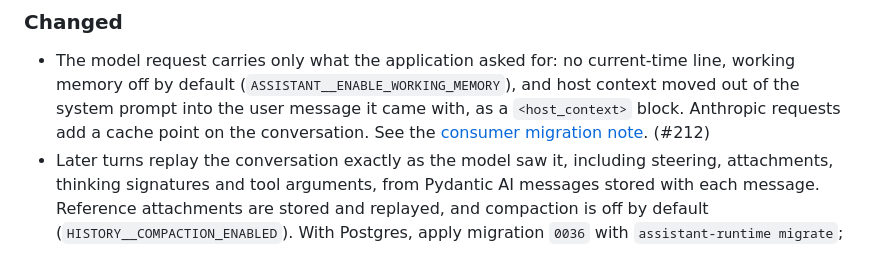
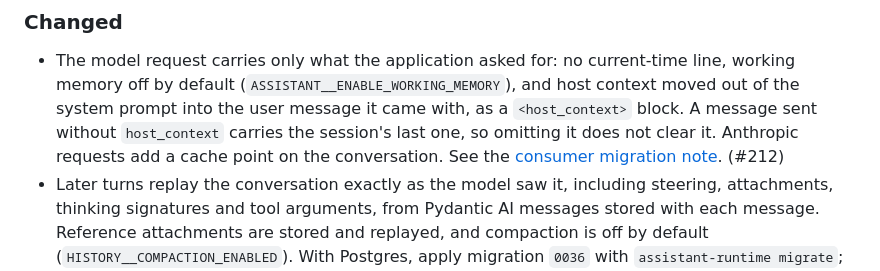
Before and after one commit to eandualem/assistant-runtime, a Markdown page: CHANGELOG.md, the part around the change. GitHub-like rendering.

Commit message:
docs: a message without host_context carries the session's last one
Co-Authored-By: Claude Opus 5.5 <noreply@anthropic.com>

```diff
--- a/CHANGELOG.md
+++ b/CHANGELOG.md
@@ -110,7 +110,9 @@ follows [semantic versioning](https://semver.org/spec/v2.0.0.html).
   current-time line, working memory off by default
   (`ASSISTANT__ENABLE_WORKING_MEMORY`), and host context moved out of the
   system prompt into the user message it came with, as a `<host_context>`
-  block. Anthropic requests add a cache point on the conversation. See the
+  block. A message sent without `host_context` carries the session's last one,
+  so omitting it does not clear it. Anthropic requests add a cache point on the
+  conversation. See the
   [consumer migration note](https://github.com/eandualem/assistant-runtime/issues/210#issuecomment-5873168712).
   (#212)
 - Later turns replay the conversation exactly as the model saw it, including
```
